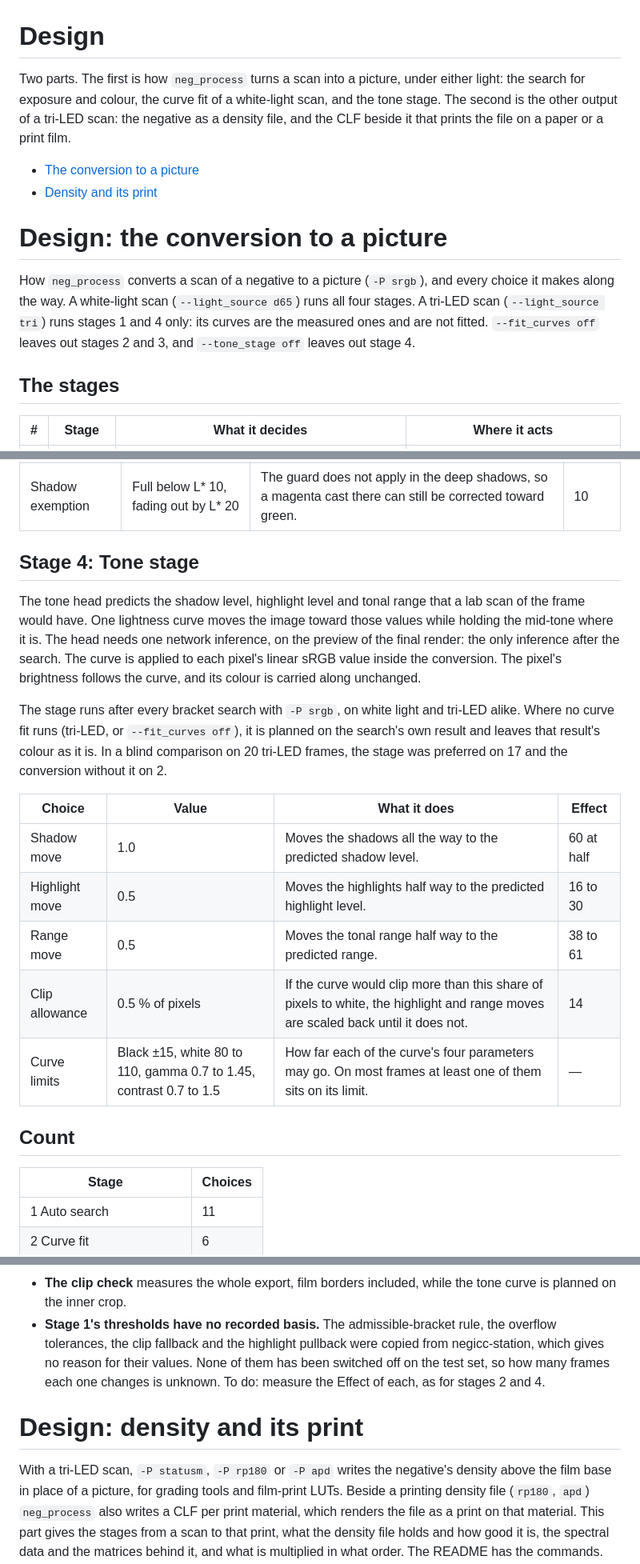
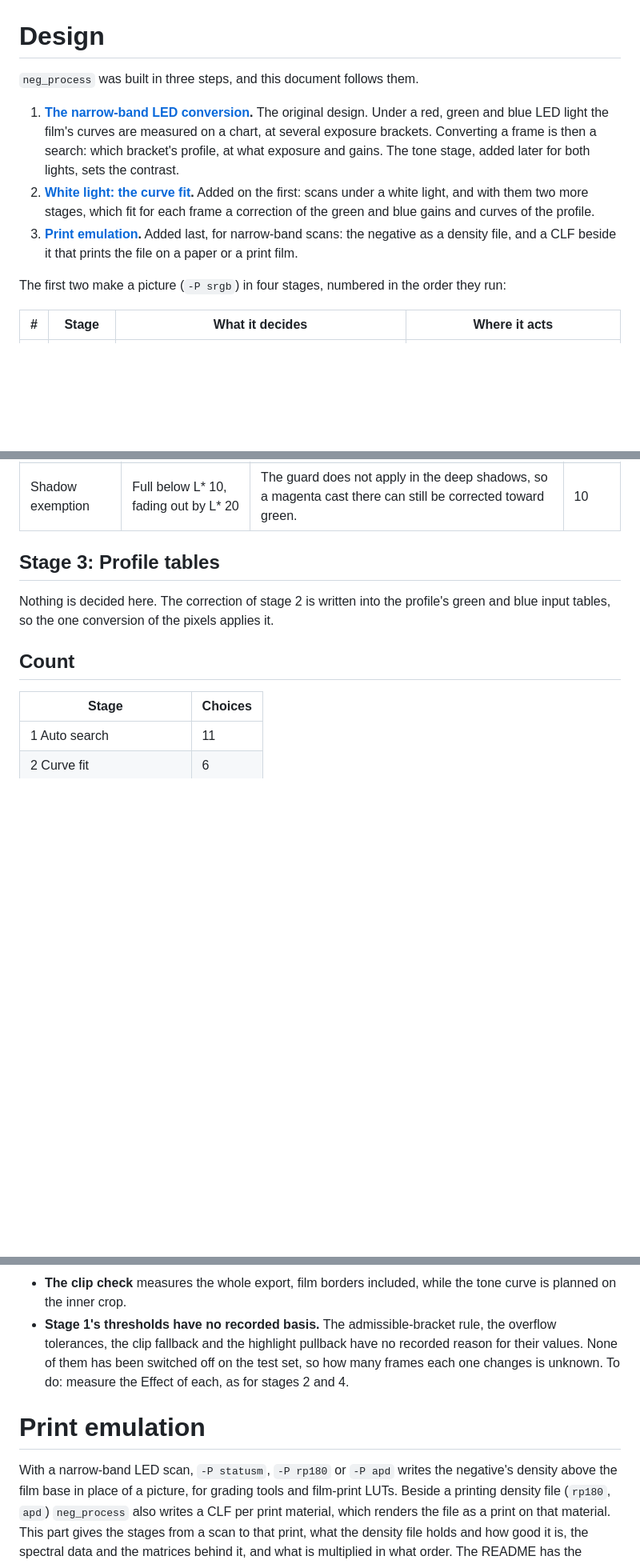
Before and after one commit to arufahc/negicc, a Markdown page: DESIGN.md, 3 parts joined by grey strips. Shown at 80% size. Rendered like a GitHub page; blank space fills up the shorter version.

```diff
--- a/DESIGN.md
+++ b/DESIGN.md
@@ -1,20 +1,18 @@
 # Design
 
-Two parts. The first is how `neg_process` turns a scan into a picture, under either light: the search for exposure
-and colour, the curve fit of a white-light scan, and the tone stage. The second is the other output of a tri-LED
-scan: the negative as a density file, and the CLF beside it that prints the file on a paper or a print film.
+`neg_process` was built in three steps, and this document follows them.
 
-- [The conversion to a picture](#design-the-conversion-to-a-picture)
-- [Density and its print](#design-density-and-its-print)
+1. **[The narrow-band LED conversion](#the-narrow-band-led-conversion).** The original design. Under a red, green
+   and blue LED light the film's curves are measured on a chart, at several exposure brackets. Converting a frame
+   is then a search: which bracket's profile, at what exposure and gains. The tone stage, added later for both
+   lights, sets the contrast.
+2. **[White light: the curve fit](#white-light-the-curve-fit).** Added on the first: scans under a white light,
+   and with them two more stages, which fit for each frame a correction of the green and blue gains and curves of
+   the profile.
+3. **[Print emulation](#print-emulation).** Added last, for narrow-band scans: the negative as a density file, and a
+   CLF beside it that prints the file on a paper or a print film.
 
-# Design: the conversion to a picture
-
-How `neg_process` converts a scan of a negative to a picture (`-P srgb`), and every choice it makes along the way.
-A white-light scan (`--light_source d65`) runs all four stages. A tri-LED scan (`--light_source tri`) runs stages 1
-and 4 only: its curves are the measured ones and are not fitted. `--fit_curves off` leaves out stages 2 and 3, and
-`--tone_stage off` leaves out stage 4.
-
-## The stages
+The first two make a picture (`-P srgb`) in four stages, numbered in the order they run:
 
 | # | Stage | What it decides | Where it acts |
 |---|---|---|---|
@@ -168,25 +199,10 @@ freely. Only if its result is greener than Auto's does it run again with the exc
 | Tolerance | 0.5 a\* | A result up to this much greener than Auto's still counts as not greener. | 7 |
 | Shadow exemption | Full below L\* 10, fading out by L\* 20 | The guard does not apply in the deep shadows, so a magenta cast there can still be corrected toward green. | 10 |
 
-## Stage 4: Tone stage
+## Stage 3: Profile tables
 
-The tone head predicts the shadow level, highlight level and tonal range that a lab scan of the frame would have.
-One lightness curve moves the image toward those values while holding the mid-tone where it is. The head needs one
-network inference, on the preview of the final render: the only inference after the search. The curve is applied to
-each pixel's linear sRGB value inside the conversion. The pixel's brightness follows the curve, and its colour is
-carried along unchanged.
-
-The stage runs after every bracket search with `-P srgb`, on white light and tri-LED alike. Where no curve fit runs
-(tri-LED, or `--fit_curves off`), it is planned on the search's own result and leaves that result's colour as it is.
-In a blind comparison on 20 tri-LED frames, the stage was preferred on 17 and the conversion without it on 2.
-
-| Choice | Value | What it does | Effect |
-|---|---|---|---|
-| Shadow move | 1.0 | Moves the shadows all the way to the predicted shadow level. | 60 at half |
-| Highlight move | 0.5 | Moves the highlights half way to the predicted highlight level. | 16 to 30 |
-| Range move | 0.5 | Moves the tonal range half way to the predicted range. | 38 to 61 |
-| Clip allowance | 0.5 % of pixels | If the curve would clip more than this share of pixels to white, the highlight and range moves are scaled back until it does not. | 14 |
-| Curve limits | Black ±15, white 80 to 110, gamma 0.7 to 1.45, contrast 0.7 to 1.5 | How far each of the curve's four parameters may go. On most frames at least one of them sits on its limit. | — |
+Nothing is decided here. The correction of stage 2 is written into the profile's green and blue input tables, so
+the one conversion of the pixels applies it.
 
 ## Count
 
@@ -227,13 +243,13 @@ They live in `input_curves.h`, and "How the estimates work" shows where most of
 - **The clip check** measures the whole export, film borders included, while the tone curve is planned on the inner
   crop.
 - **Stage 1's thresholds have no recorded basis.** The admissible-bracket rule, the overflow tolerances, the clip
-  fallback and the highlight pullback were copied from negicc-station, which gives no reason for their values. None
-  of them has been switched off on the test set, so how many frames each one changes is unknown. To do: measure the
-  Effect of each, as for stages 2 and 4.
+  fallback and the highlight pullback have no recorded reason for their values. None of them has been switched off
+  on the test set, so how many frames each one changes is unknown. To do: measure the Effect of each, as for stages
+  2 and 4.
 
-# Design: density and its print
+# Print emulation
 
-With a tri-LED scan, `-P statusm`, `-P rp180` or `-P apd` writes the negative's density above the film base in
+With a narrow-band LED scan, `-P statusm`, `-P rp180` or `-P apd` writes the negative's density above the film base in
 place of a picture, for grading tools and film-print LUTs. Beside a printing density file (`rp180`, `apd`)
 `neg_process` also writes a CLF per print material, which renders the file as a print on that material. This part
 gives the stages from a scan to that print, what the density file holds and how good it is, the spectral data and
```
Also changed, not shown: other parts of DESIGN.md (+70 -37 lines), README.md (+2 -2 lines), prints/README.md (+1 -1 lines), samples/print_emulation.jpg (renamed from samples/print_simulation.jpg).
